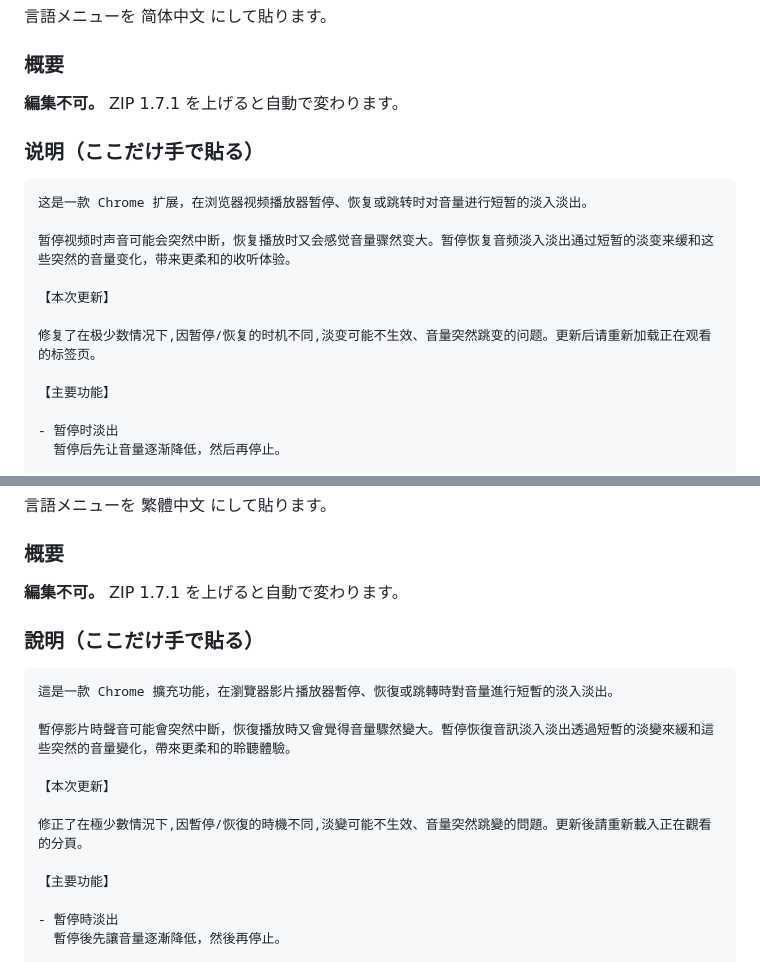
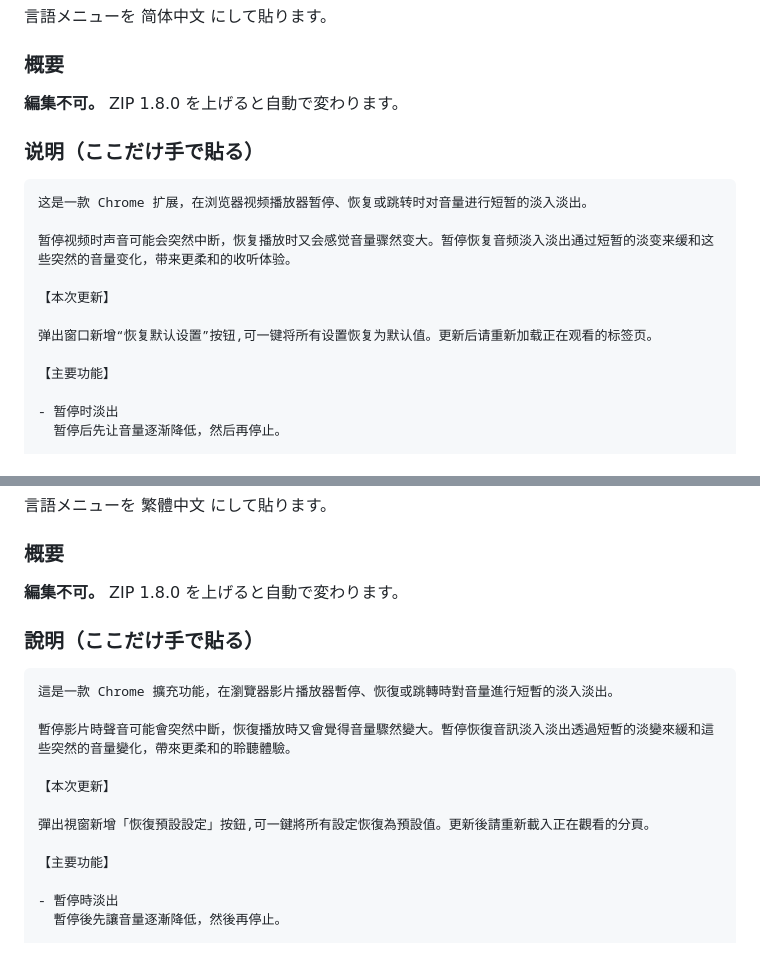
Before and after one commit to Blackphi6/pause-resume-audio-fade, a Markdown page: STORE_PASTE.md, 2 parts joined by grey strips. GitHub-like rendering.

```diff
--- a/STORE_PASTE.md
+++ b/STORE_PASTE.md
@@ -197,7 +197,7 @@ This extension is an independent project and is not an official product of any s
 
 ### 概要
 
-**編集不可。** ZIP 1.7.1 を上げると自動で変わります。
+**編集不可。** ZIP 1.8.0 を上げると自動で変わります。
 
 ### 说明（ここだけ手で貼る）
 
@@ -208,7 +208,7 @@ This extension is an independent project and is not an official product of any s
 
 【本次更新】
 
-修复了在极少数情况下,因暂停/恢复的时机不同,淡变可能不生效、音量突然跳变的问题。更新后请重新加载正在观看的标签页。
+弹出窗口新增“恢复默认设置”按钮,可一键将所有设置恢复为默认值。更新后请重新加载正在观看的标签页。
 
 【主要功能】
 
@@ -274,7 +274,7 @@ This extension is an independent project and is not an official product of any s
 
 ### 概要
 
-**編集不可。** ZIP 1.7.1 を上げると自動で変わります。
+**編集不可。** ZIP 1.8.0 を上げると自動で変わります。
 
 ### 說明（ここだけ手で貼る）
 
@@ -285,7 +285,7 @@ This extension is an independent project and is not an official product of any s
 
 【本次更新】
 
-修正了在極少數情況下,因暫停/恢復的時機不同,淡變可能不生效、音量突然跳變的問題。更新後請重新載入正在觀看的分頁。
+彈出視窗新增「恢復預設設定」按鈕,可一鍵將所有設定恢復為預設值。更新後請重新載入正在觀看的分頁。
 
 【主要功能】
 
```
Also changed, not shown: other parts of STORE_PASTE.md (+6 -6 lines).
